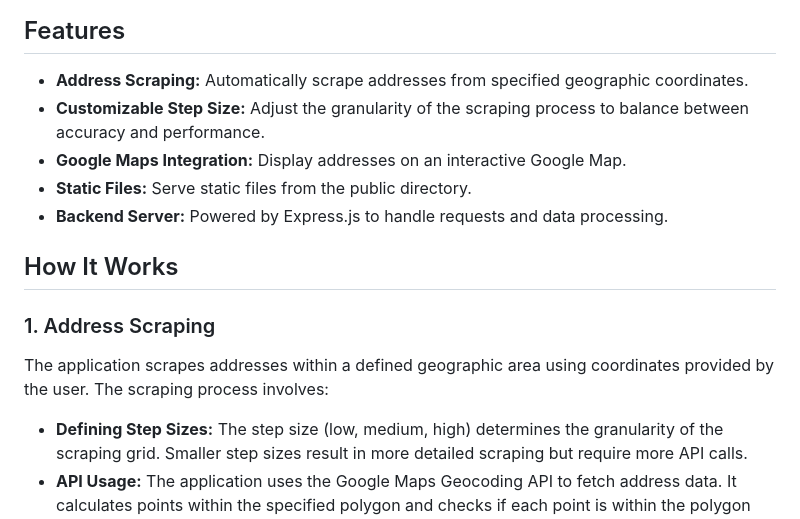
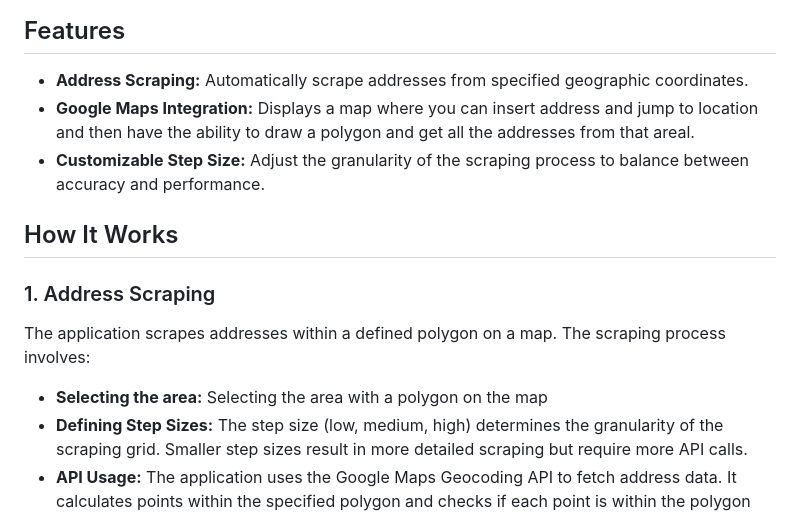
Before and after one commit to anastasrado/GoogleMapsScrapper, a Markdown page: README.md, the part around the change. GitHub-like rendering.

Commit message:
Update README.md
Updated description

```diff
--- a/README.md
+++ b/README.md
@@ -5,16 +5,15 @@ Google Map Address Scrapper is a Node.js application designed to scrape, manage,
 
 ## Features
 - **Address Scraping:** Automatically scrape addresses from specified geographic coordinates.
+- **Google Maps Integration:** Displays a map where you can insert address and jump to location and then have the ability to draw a polygon and get all the addresses from that areal.
 - **Customizable Step Size:** Adjust the granularity of the scraping process to balance between accuracy and performance.
-- **Google Maps Integration:** Display addresses on an interactive Google Map.
-- **Static Files:** Serve static files from the public directory.
-- **Backend Server:** Powered by Express.js to handle requests and data processing.
 
 ## How It Works
 
 ### 1. Address Scraping
-The application scrapes addresses within a defined geographic area using coordinates provided by the user. The scraping process involves:
+The application scrapes addresses within a defined polygon on a map. The scraping process involves:
 
+- **Selecting the area:** Selecting the area with a polygon on the map
 - **Defining Step Sizes:** The step size (low, medium, high) determines the granularity of the scraping grid. Smaller step sizes result in more detailed scraping but require more API calls.
 - **API Usage:** The application uses the Google Maps Geocoding API to fetch address data. It calculates points within the specified polygon and checks if each point is within the polygon boundaries. Valid points are sent to the Geocoding API to retrieve addresses.
 
```
